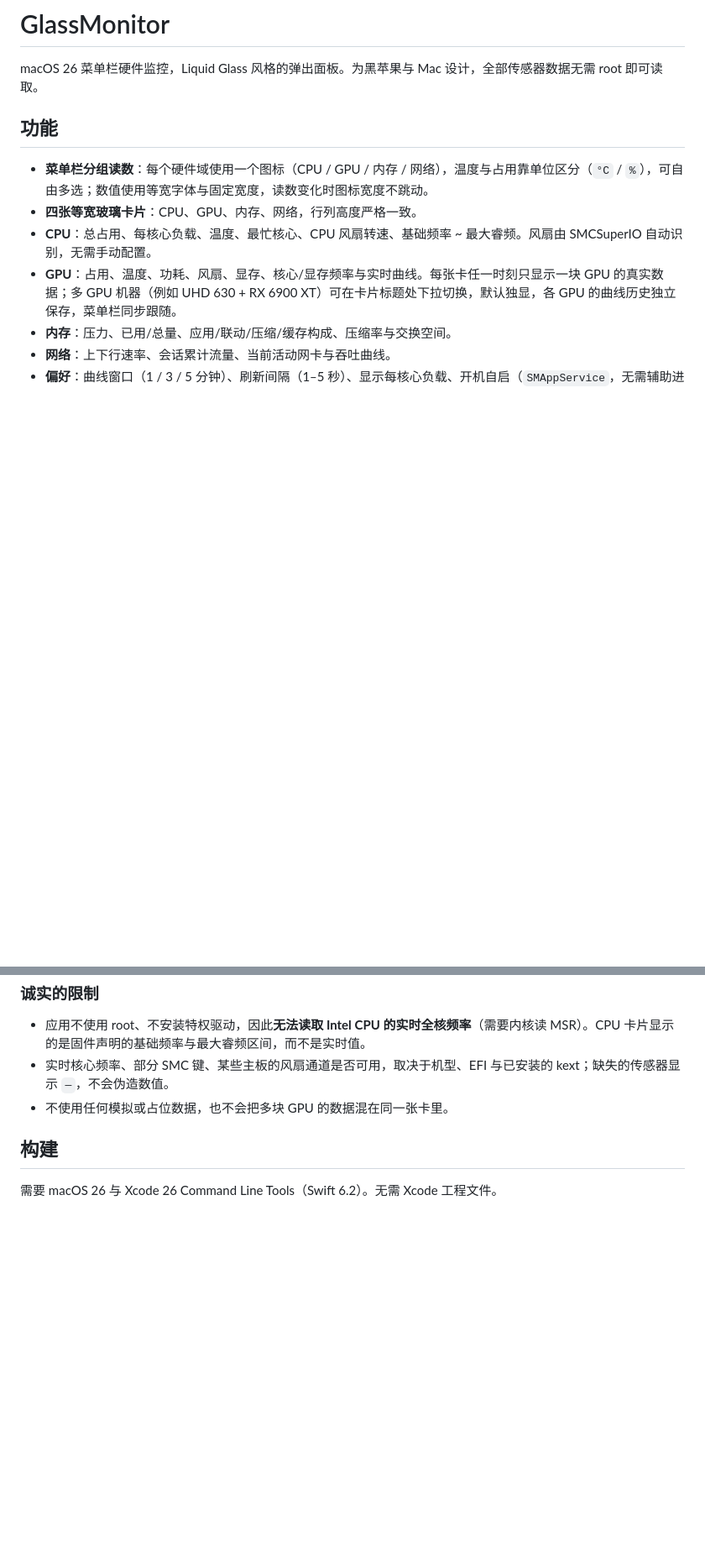
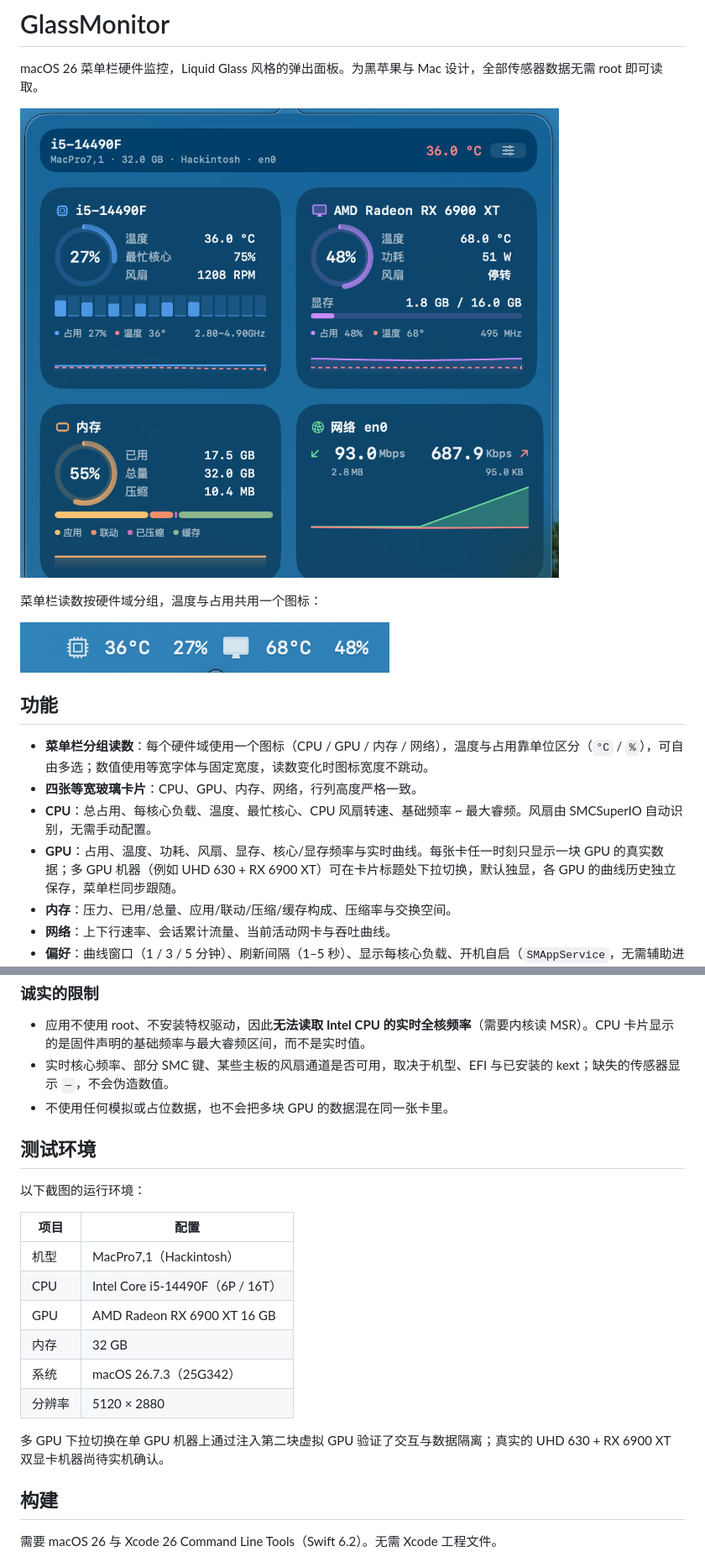
Before and after one commit to TheDogKing/hardware-monitor, a Markdown page: README.md, 2 parts joined by grey strips. Shown at 84% size. GitHub-like rendering; pictures changed too: docs/menubar.png (added), docs/panel.png (added); blank space fills up the shorter version.

Commit message:
Add screenshots, test environment, and bump version to 1.0.0

```diff
--- a/README.md
+++ b/README.md
@@ -1,6 +1,12 @@
 # GlassMonitor
 
 macOS 26 菜单栏硬件监控，Liquid Glass 风格的弹出面板。为黑苹果与 Mac 设计，全部传感器数据无需 root 即可读取。
+
+![GlassMonitor 面板](docs/panel.png)
+
+菜单栏读数按硬件域分组，温度与占用共用一个图标：
+
+![菜单栏读数](docs/menubar.png)
 
 ## 功能
 
@@ -28,6 +34,21 @@ macOS 26 菜单栏硬件监控，Liquid Glass 风格的弹出面板。为黑苹
 - 实时核心频率、部分 SMC 键、某些主板的风扇通道是否可用，取决于机型、EFI 与已安装的 kext；缺失的传感器显示 `—`，不会伪造数值。
 - 不使用任何模拟或占位数据，也不会把多块 GPU 的数据混在同一张卡里。
 
+## 测试环境
+
+以下截图的运行环境：
+
+| 项目 | 配置 |
+| --- | --- |
+| 机型 | MacPro7,1（Hackintosh） |
+| CPU | Intel Core i5-14490F（6P / 16T） |
+| GPU | AMD Radeon RX 6900 XT 16 GB |
+| 内存 | 32 GB |
+| 系统 | macOS 26.7.3（25G342） |
+| 分辨率 | 5120 × 2880 |
+
+多 GPU 下拉切换在单 GPU 机器上通过注入第二块虚拟 GPU 验证了交互与数据隔离；真实的 UHD 630 + RX 6900 XT 双显卡机器尚待实机确认。
+
 ## 构建
 
 需要 macOS 26 与 Xcode 26 Command Line Tools（Swift 6.2）。无需 Xcode 工程文件。
```
Also changed, not shown: 2 other files.
